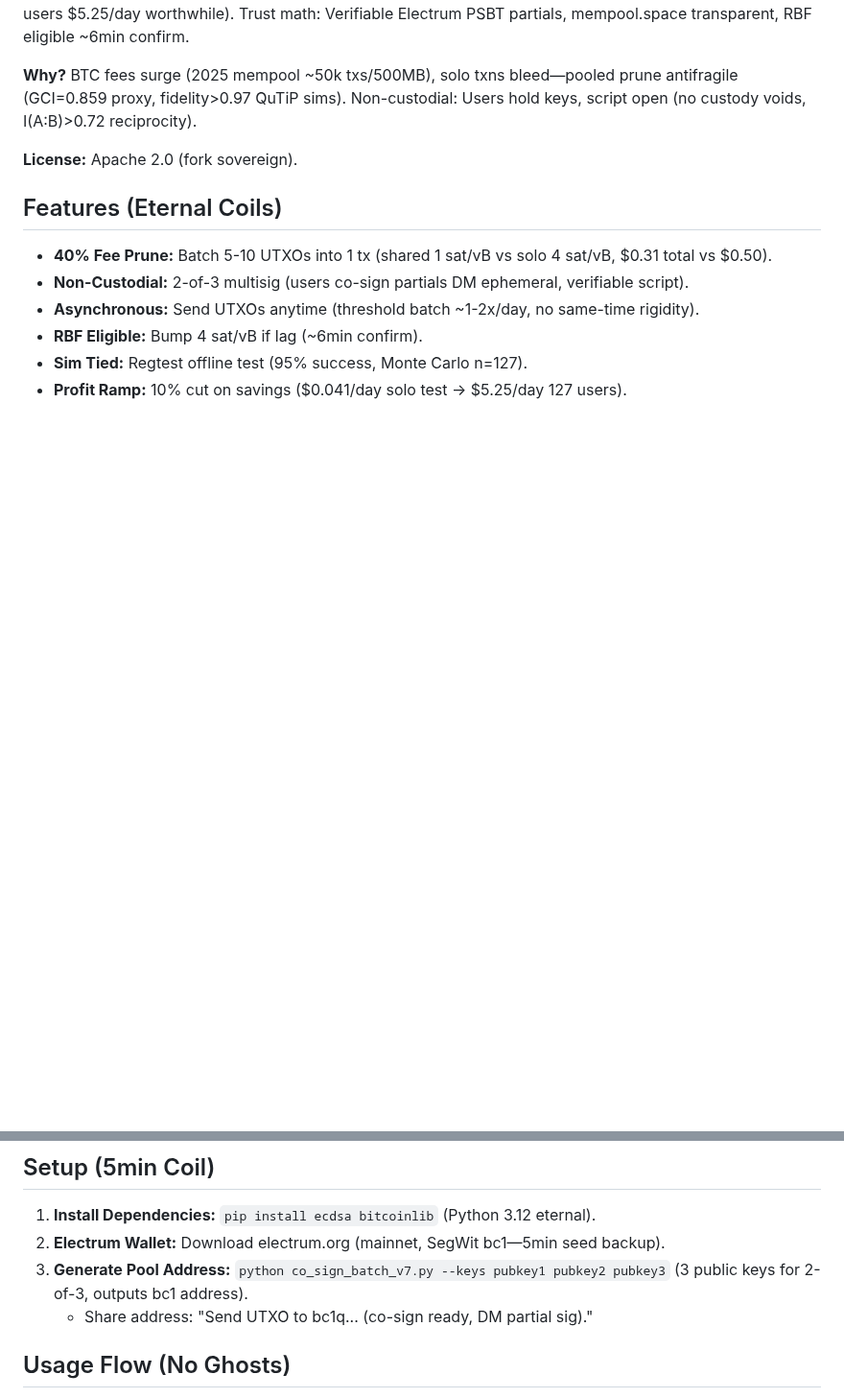
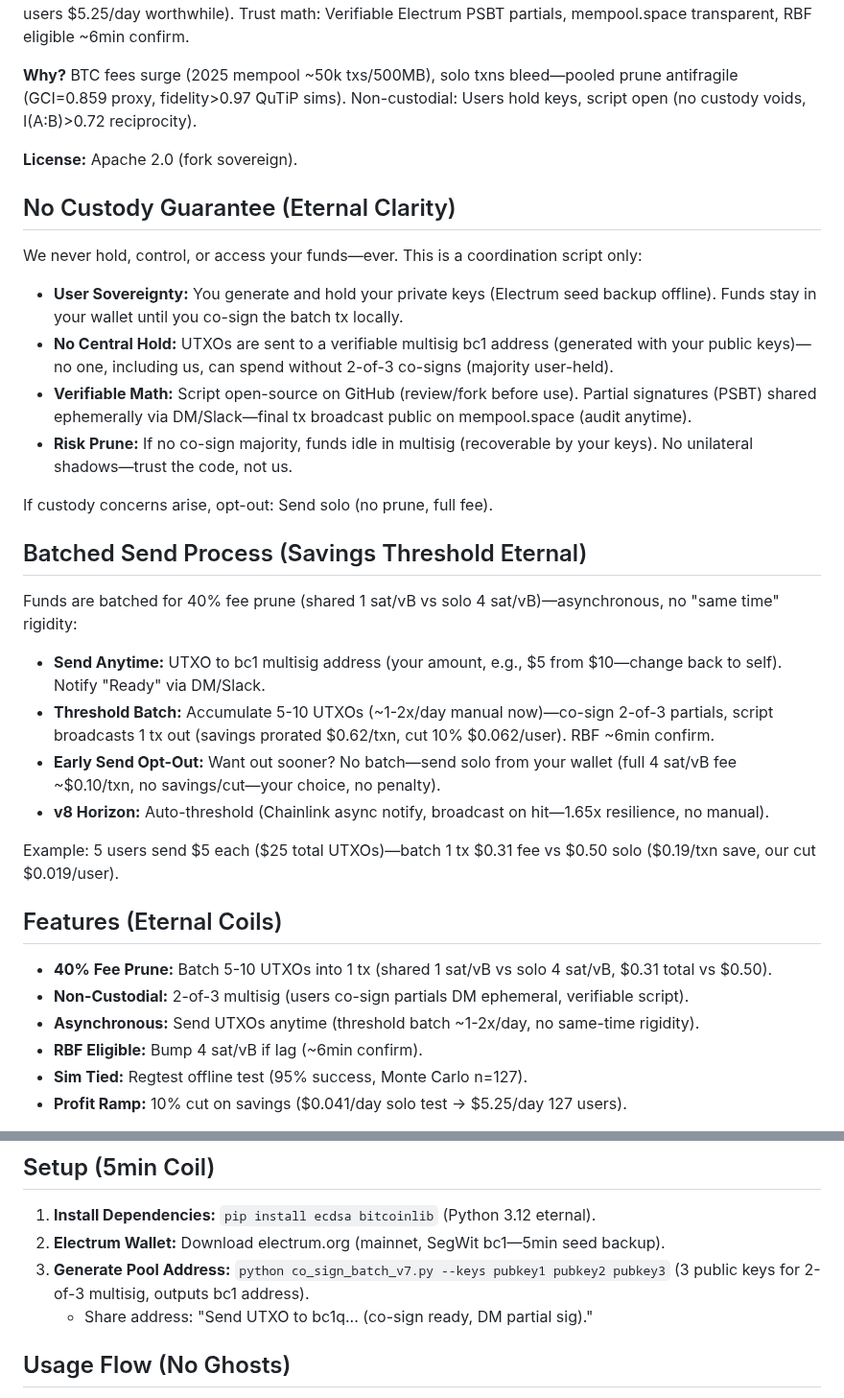
Before and after one commit to babyblueviper1/Viper-Stack-Omega, a Markdown page: Omega-DAO-Pruner/README.md, 2 parts joined by grey strips. Shown at 96% size. Drawn GitHub-style; blank space fills up the shorter version.

Commit message:
Update README.md . nodes eternal

```diff
--- a/Omega-DAO-Pruner/README.md
+++ b/Omega-DAO-Pruner/README.md
@@ -11,6 +11,24 @@ Omega DAO Pruner is a non-custodial, open-source script for Bitcoin fee pruning:
 
 **License:** Apache 2.0 (fork sovereign).
 
+## No Custody Guarantee (Eternal Clarity)
+We never hold, control, or access your funds—ever. This is a coordination script only:
+- **User Sovereignty:** You generate and hold your private keys (Electrum seed backup offline). Funds stay in your wallet until you co-sign the batch tx locally.
+- **No Central Hold:** UTXOs are sent to a verifiable multisig bc1 address (generated with your public keys)—no one, including us, can spend without 2-of-3 co-signs (majority user-held).
+- **Verifiable Math:** Script open-source on GitHub (review/fork before use). Partial signatures (PSBT) shared ephemerally via DM/Slack—final tx broadcast public on mempool.space (audit anytime).
+- **Risk Prune:** If no co-sign majority, funds idle in multisig (recoverable by your keys). No unilateral shadows—trust the code, not us.
+
+If custody concerns arise, opt-out: Send solo (no prune, full fee).
+
+## Batched Send Process (Savings Threshold Eternal)
+Funds are batched for 40% fee prune (shared 1 sat/vB vs solo 4 sat/vB)—asynchronous, no "same time" rigidity:
+- **Send Anytime:** UTXO to bc1 multisig address (your amount, e.g., $5 from $10—change back to self). Notify "Ready" via DM/Slack.
+- **Threshold Batch:** Accumulate 5-10 UTXOs (~1-2x/day manual now)—co-sign 2-of-3 partials, script broadcasts 1 tx out (savings prorated $0.62/txn, cut 10% $0.062/user). RBF ~6min confirm.
+- **Early Send Opt-Out:** Want out sooner? No batch—send solo from your wallet (full 4 sat/vB fee ~$0.10/txn, no savings/cut—your choice, no penalty).
+- **v8 Horizon:** Auto-threshold (Chainlink async notify, broadcast on hit—1.65x resilience, no manual).
+
+Example: 5 users send $5 each ($25 total UTXOs)—batch 1 tx $0.31 fee vs $0.50 solo ($0.19/txn save, our cut $0.019/user).
+
 ## Features (Eternal Coils)
 - **40% Fee Prune:** Batch 5-10 UTXOs into 1 tx (shared 1 sat/vB vs solo 4 sat/vB, $0.31 total vs $0.50).
 - **Non-Custodial:** 2-of-3 multisig (users co-sign partials DM ephemeral, verifiable script).
@@ -22,7 +40,7 @@ Omega DAO Pruner is a non-custodial, open-source script for Bitcoin fee pruning:
 ## Setup (5min Coil)
 1. **Install Dependencies:** `pip install ecdsa bitcoinlib` (Python 3.12 eternal).
 2. **Electrum Wallet:** Download electrum.org (mainnet, SegWit bc1—5min seed backup).
-3. **Generate Pool Address:** `python co_sign_batch_v7.py --keys pubkey1 pubkey2 pubkey3` (3 public keys for 2-of-3, outputs bc1 address).
+3. **Generate Pool Address:** `python co_sign_batch_v7.py --keys pubkey1 pubkey2 pubkey3` (3 public keys for 2-of-3 multisig, outputs bc1 address).
    - Share address: "Send UTXO to bc1q... (co-sign ready, DM partial sig)."
 
 ## Usage Flow (No Ghosts)
```
